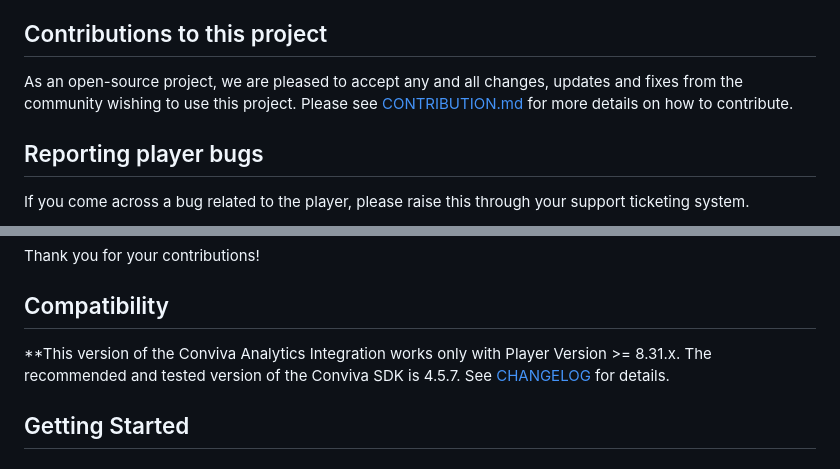
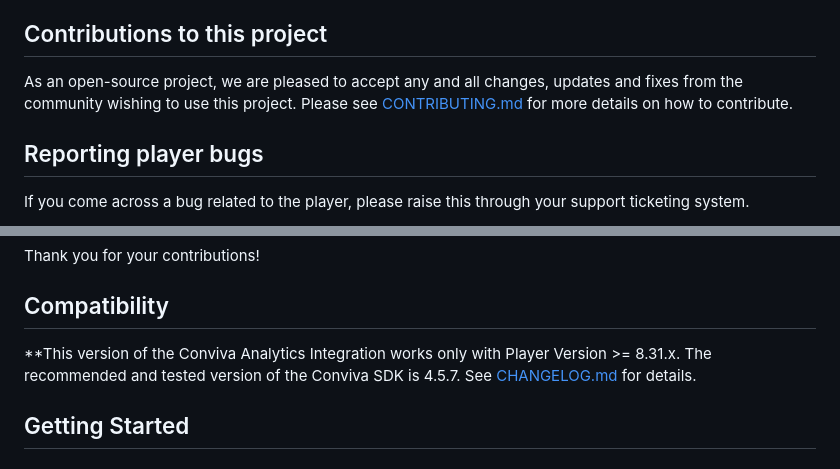
Before and after one commit to bitmovin/bitmovin-player-web-analytics-conviva, a Markdown page: README.md, 2 parts joined by grey strips. Drawn GitHub-style.

Commit message:
Fix broken link

```diff
--- a/README.md
+++ b/README.md
@@ -5,7 +5,7 @@ This is an open-source project to enable the use of a third-party component (Con
 This project is not part of a regular maintenance or update schedule and is updated once yearly to conform with the latest product versions. For additional update requests, please take a look at the guidance further below.
 
 ## Contributions to this project
-As an open-source project, we are pleased to accept any and all changes, updates and fixes from the community wishing to use this project. Please see [CONTRIBUTION.md](CONTRIBUTION.md) for more details on how to contribute.
+As an open-source project, we are pleased to accept any and all changes, updates and fixes from the community wishing to use this project. Please see [CONTRIBUTING.md](CONTRIBUTING.md) for more details on how to contribute.
 
 ## Reporting player bugs
 If you come across a bug related to the player, please raise this through your support ticketing system.
@@ -20,7 +20,7 @@ Thank you for your contributions!
 
 ## Compatibility
 **This version of the Conviva Analytics Integration works only with Player Version >= 8.31.x.
-The recommended and tested version of the Conviva SDK is 4.5.7. See [CHANGELOG](CHANGELOG.md) for details.
+The recommended and tested version of the Conviva SDK is 4.5.7. See [CHANGELOG.md](CHANGELOG.md) for details.
 
 ## Getting Started
 ### Installation
```
